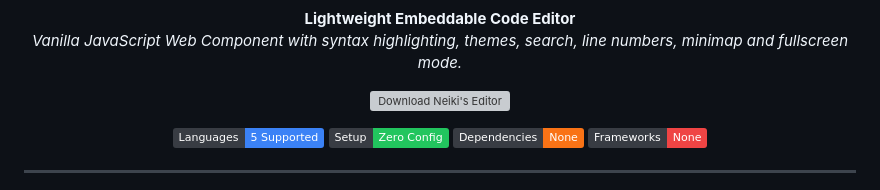
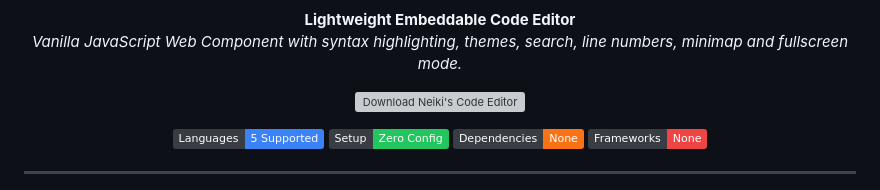
Before and after one commit to neikiri/neiki-code-editor, a Markdown page: README.md, the part around the change. Drawn GitHub-style; badges without logos; grey boxes are pictures that could not be loaded.

Commit message:
Change download link in README for Neiki's Code Editor
Updated download link for Neiki's Code Editor.

```diff
--- a/README.md
+++ b/README.md
@@ -20,7 +20,7 @@
 </p>
 
 <p align="center">
-  <a href="https://sourceforge.net/projects/neiki-editor/files/latest/download"><img alt="Download Neiki&#39;s Editor" src="https://a.fsdn.com/con/app/sf-download-button" width=276 height=48 srcset="https://a.fsdn.com/con/app/sf-download-button?button_size=2x 2x"></a>
+  <a href="https://sourceforge.net/projects/neiki-code-editor/files/latest/download"><img alt="Download Neiki&#39;s Code Editor" src="https://a.fsdn.com/con/app/sf-download-button" width=276 height=48 srcset="https://a.fsdn.com/con/app/sf-download-button?button_size=2x 2x"></a>
 </p>
 
 <p align="center">
```
